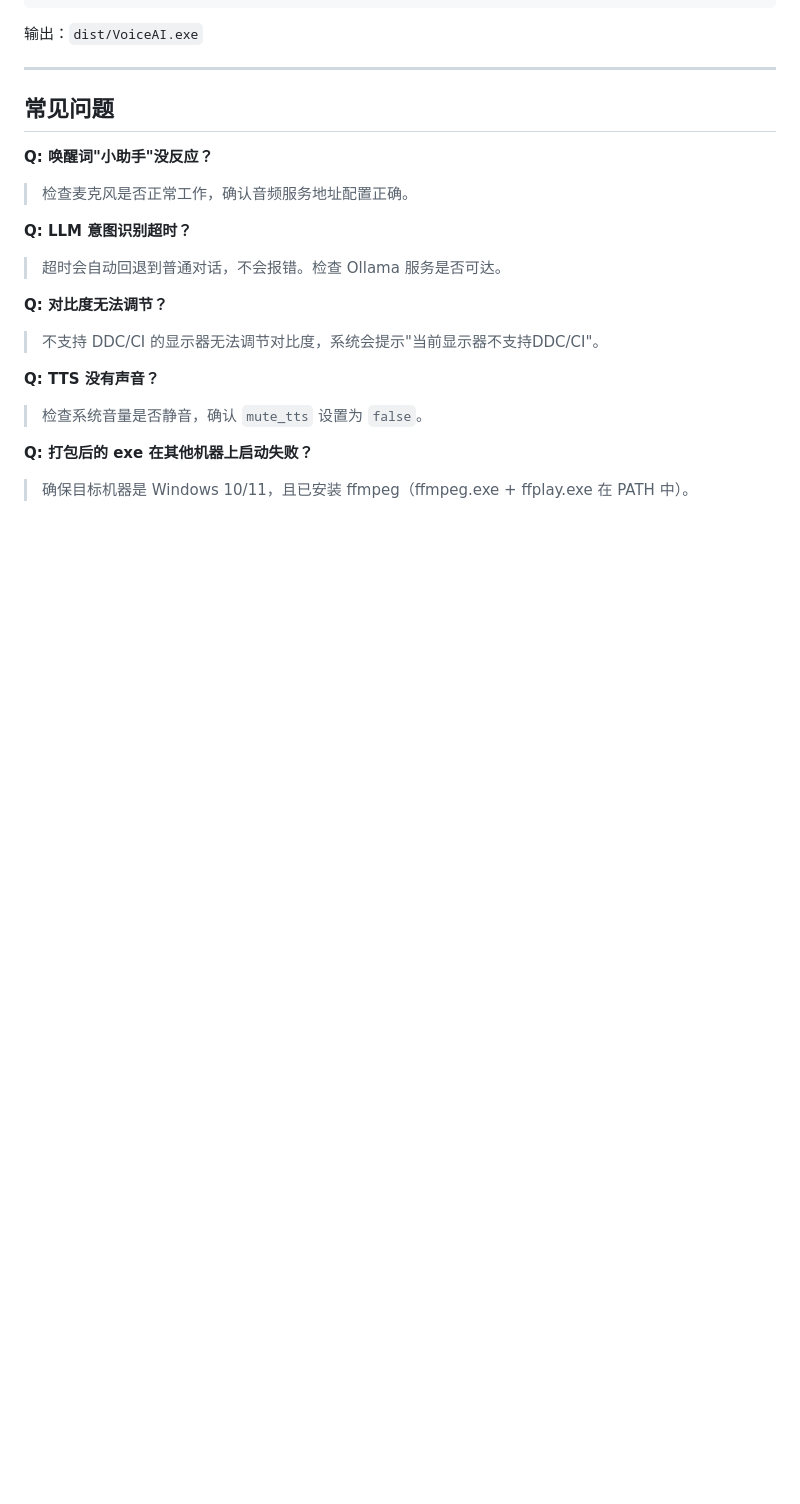
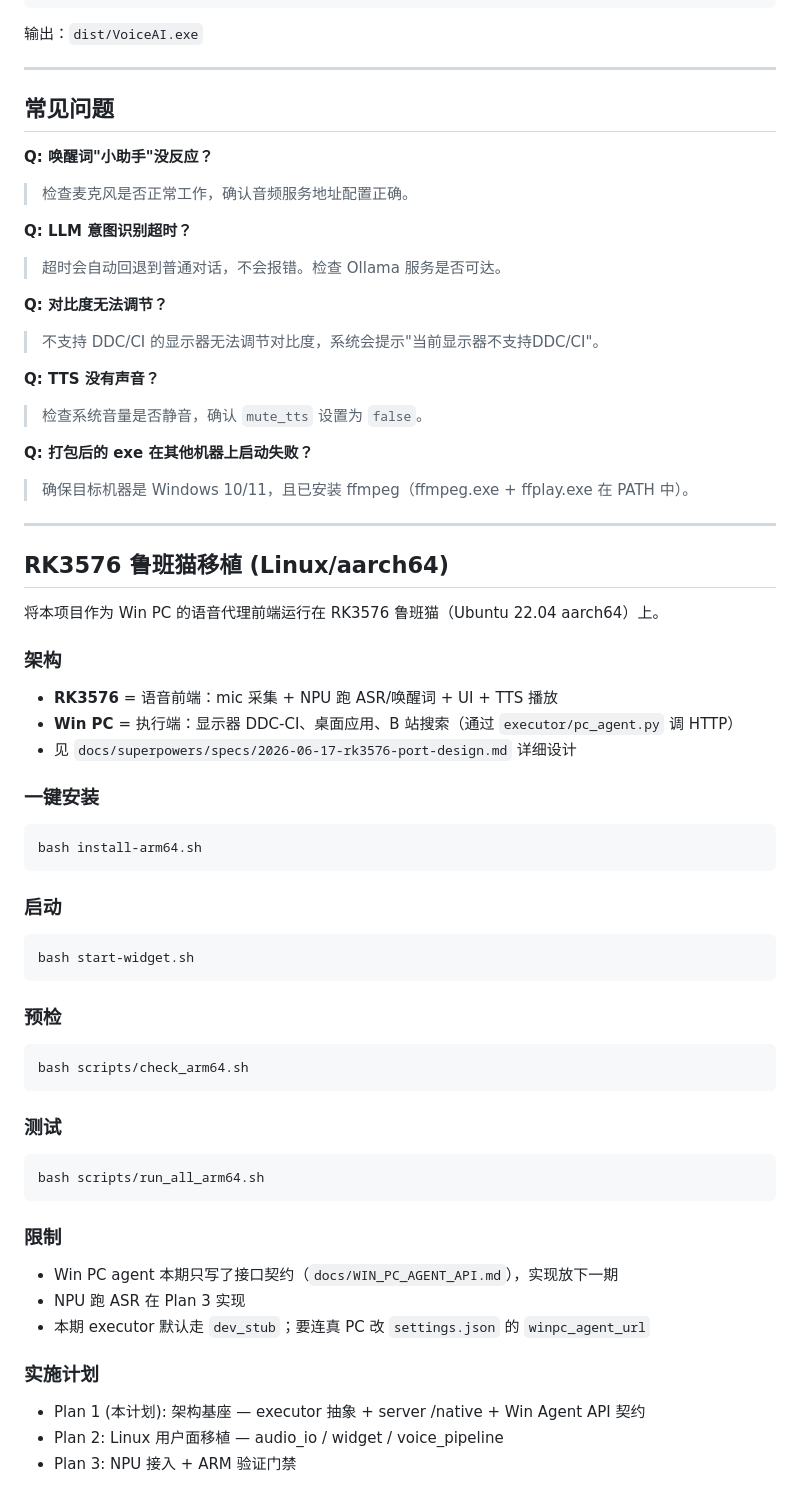
Before and after one commit to LingyunAce/iflyVoice, a Markdown page: README.md, the part around the change. Rendered like a GitHub page; blank space fills up the shorter version.

Commit message:
docs(port): add RK3576 port section to README

````diff
--- a/README.md
+++ b/README.md
@@ -175,3 +175,51 @@ pyinstaller build/VoiceAI.spec
 
 **Q: 打包后的 exe 在其他机器上启动失败？**
 > 确保目标机器是 Windows 10/11，且已安装 ffmpeg（ffmpeg.exe + ffplay.exe 在 PATH 中）。
+
+---
+
+## RK3576 鲁班猫移植 (Linux/aarch64)
+
+将本项目作为 Win PC 的语音代理前端运行在 RK3576 鲁班猫（Ubuntu 22.04 aarch64）上。
+
+### 架构
+
+- **RK3576** = 语音前端：mic 采集 + NPU 跑 ASR/唤醒词 + UI + TTS 播放
+- **Win PC** = 执行端：显示器 DDC-CI、桌面应用、B 站搜索（通过 `executor/pc_agent.py` 调 HTTP）
+- 见 `docs/superpowers/specs/2026-06-17-rk3576-port-design.md` 详细设计
+
+### 一键安装
+
+```bash
+bash install-arm64.sh
+```
+
+### 启动
+
+```bash
+bash start-widget.sh
+```
+
+### 预检
+
+```bash
+bash scripts/check_arm64.sh
+```
+
+### 测试
+
+```bash
+bash scripts/run_all_arm64.sh
+```
+
+### 限制
+
+- Win PC agent 本期只写了接口契约（`docs/WIN_PC_AGENT_API.md`），实现放下一期
+- NPU 跑 ASR 在 Plan 3 实现
+- 本期 executor 默认走 `dev_stub`；要连真 PC 改 `settings.json` 的 `winpc_agent_url`
+
+### 实施计划
+
+- Plan 1 (本计划): 架构基座 — executor 抽象 + server /native + Win Agent API 契约
+- Plan 2: Linux 用户面移植 — audio_io / widget / voice_pipeline
+- Plan 3: NPU 接入 + ARM 验证门禁
````
